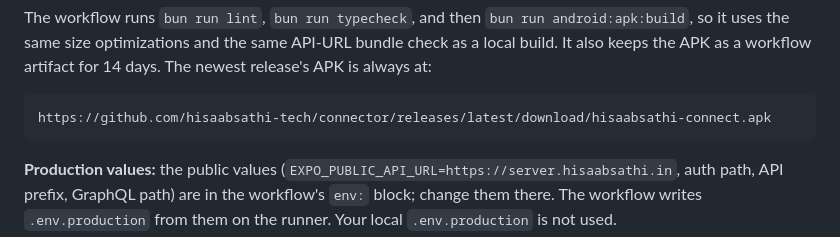
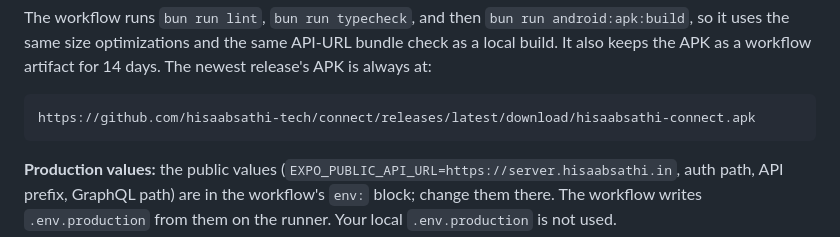
Before and after one commit to hisaabsathi-tech/connect, a Markdown page: docs/commands.md, the part around the change. Rendered like a GitHub page.

Commit message:
docs: point the latest-APK link at the renamed connect repo
Co-Authored-By: Claude Opus 5.5 <noreply@anthropic.com>

````diff
--- a/docs/commands.md
+++ b/docs/commands.md
@@ -334,7 +334,7 @@ same size optimizations and the same API-URL bundle check as a local build. It a
 workflow artifact for 14 days. The newest release's APK is always at:
 
 ```
-https://github.com/hisaabsathi-tech/connector/releases/latest/download/hisaabsathi-connect.apk
+https://github.com/hisaabsathi-tech/connect/releases/latest/download/hisaabsathi-connect.apk
 ```
 
 **Production values:** the public values (`EXPO_PUBLIC_API_URL=https://server.hisaabsathi.in`, auth
````
